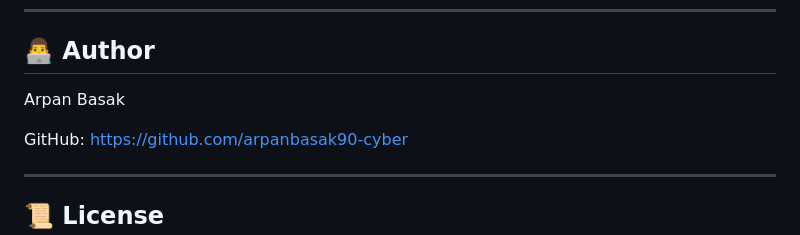
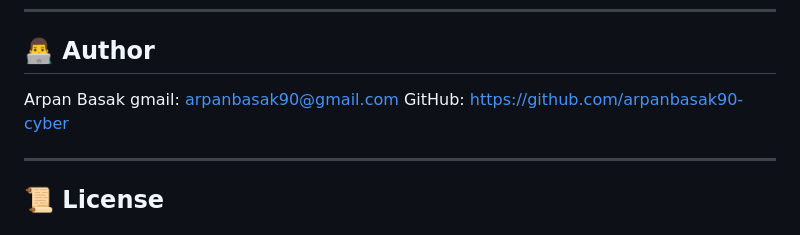
Before and after one commit to arpanbasak90-cyber/NFT-Minting-Platform, a Markdown page: README.md, the part around the change. GitHub-like rendering.

Commit message:
Add email contact for author in README
Added email contact information for the author.

```diff
--- a/README.md
+++ b/README.md
@@ -148,7 +148,7 @@ stellar contract invoke \
 ## 👨‍💻 Author
 
 Arpan Basak
-
+gmail: arpanbasak90@gmail.com
 GitHub: https://github.com/arpanbasak90-cyber
 
 ---
```
